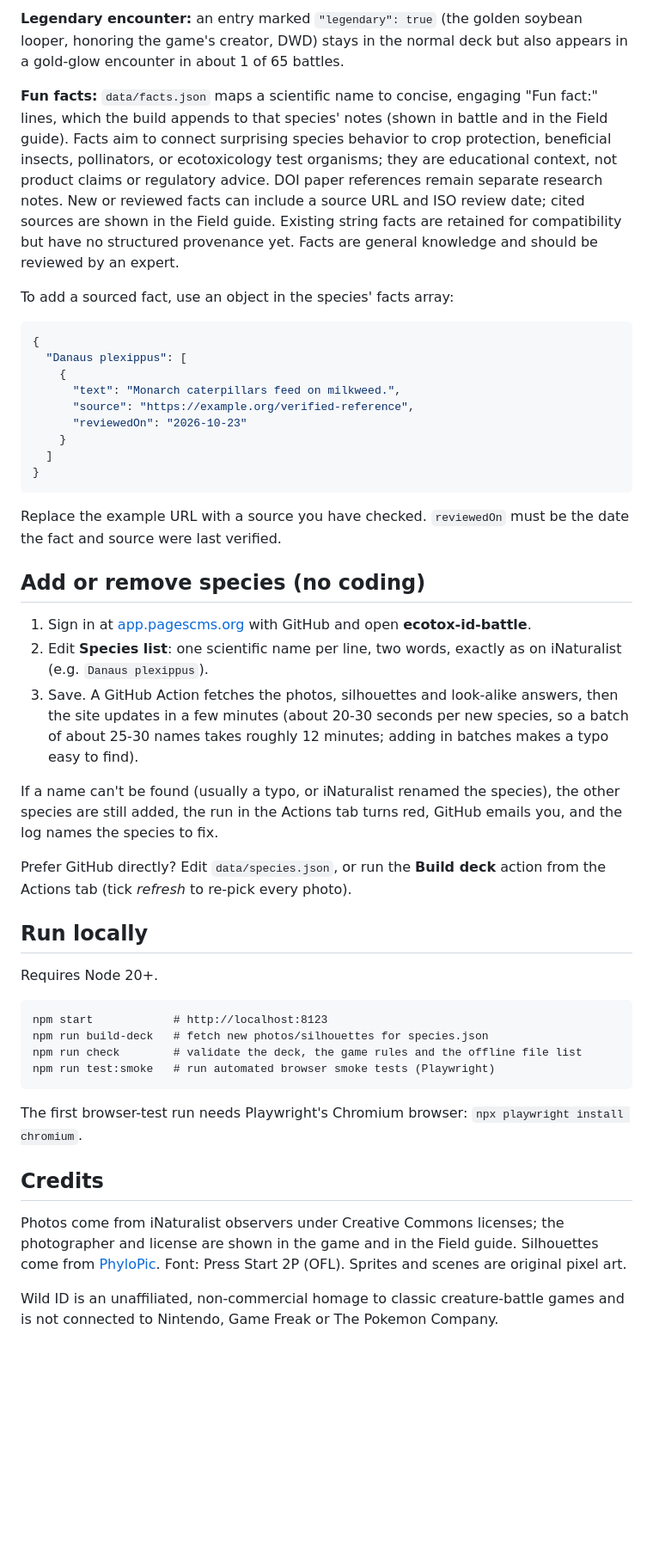
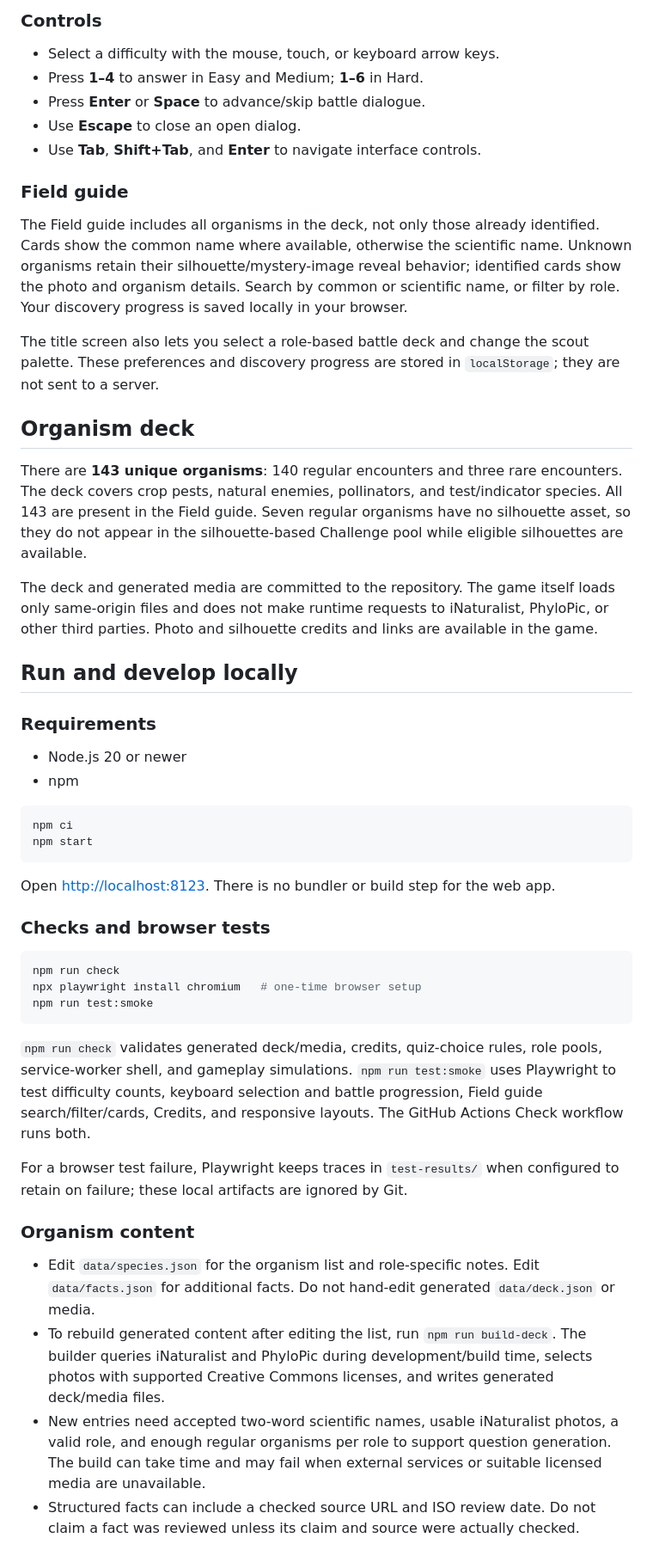
Before and after one commit to revDWD/ecotox-id, a Markdown page: README.md, the part around one of its changes. Shown at 86% size. GitHub-like rendering; blank space fills up the shorter version.

````diff
--- a/README.md
+++ b/README.md
@@ -33,50 +26,54 @@ The deck has **140 organisms** plus three rare surprises, grouped by role: **cro
 
-**Legendary encounter:** an entry marked `"legendary": true` (the golden soybean looper, honoring the game's creator, DWD) stays in the normal deck but also appears in a gold-glow encounter in about 1 of 65 battles.
+### Controls
 
-**Fun facts:** `data/facts.json` maps a scientific name to concise, engaging "Fun fact:" lines, which the build appends to that species' notes (shown in battle and in the Field guide). Facts aim to connect surprising species behavior to crop protection, beneficial insects, pollinators, or ecotoxicology test organisms; they are educational context, not product claims or regulatory advice. DOI paper references remain separate research notes. New or reviewed facts can include a source URL and ISO review date; cited sources are shown in the Field guide. Existing string facts are retained for compatibility but have no structured provenance yet. Facts are general knowledge and should be reviewed by an expert.
+- Select a difficulty with the mouse, touch, or keyboard arrow keys.
+- Press **1–4** to answer in Easy and Medium; **1–6** in Hard.
+- Press **Enter** or **Space** to advance/skip battle dialogue.
+- Use **Escape** to close an open dialog.
+- Use **Tab**, **Shift+Tab**, and **Enter** to navigate interface controls.
 
-To add a sourced fact, use an object in the species' facts array:
+### Field guide
 
-```json
-{
-  "Danaus plexippus": [
-    {
-      "text": "Monarch caterpillars feed on milkweed.",
-      "source": "https://example.org/verified-reference",
-      "reviewedOn": "2026-10-23"
-    }
-  ]
-}
+The Field guide includes all organisms in the deck, not only those already identified. Cards show the common name where available, otherwise the scientific name. Unknown organisms retain their silhouette/mystery-image reveal behavior; identified cards show the photo and organism details. Search by common or scientific name, or filter by role. Your discovery progress is saved locally in your browser.
+
+The title screen also lets you select a role-based battle deck and change the scout palette. These preferences and discovery progress are stored in `localStorage`; they are not sent to a server.
+
+## Organism deck
+
+There are **143 unique organisms**: 140 regular encounters and three rare encounters. The deck covers crop pests, natural enemies, pollinators, and test/indicator species. All 143 are present in the Field guide. Seven regular organisms have no silhouette asset, so they do not appear in the silhouette-based Challenge pool while eligible silhouettes are available.
+
+The deck and generated media are committed to the repository. The game itself loads only same-origin files and does not make runtime requests to iNaturalist, PhyloPic, or other third parties. Photo and silhouette credits and links are available in the game.
+
+## Run and develop locally
+
+### Requirements
+
+- Node.js 20 or newer
+- npm
+
+```powershell
+npm ci
+npm start
 ```
 
-Replace the example URL with a source you have checked. `reviewedOn` must be the date the fact and source were last verified.
+Open <http://localhost:8123>. There is no bundler or build step for the web app.
 
-## Add or remove species (no coding)
+### Checks and browser tests
 
-1. Sign in at [app.pagescms.org](https://app.pagescms.org) with GitHub and open **ecotox-id-battle**.
-2. Edit **Species list**: one scientific name per line, two words, exactly as on iNaturalist (e.g. `Danaus plexippus`).
-3. Save. A GitHub Action fetches the photos, silhouettes and look-alike answers, then the site updates in a few minutes (about 20-30 seconds per new species, so a batch of about 25-30 names takes roughly 12 minutes; adding in batches makes a typo easy to find).
-
-If a name can't be found (usually a typo, or iNaturalist renamed the species), the other species are still added, the run in the Actions tab turns red, GitHub emails you, and the log names the species to fix.
-
-Prefer GitHub directly? Edit `data/species.json`, or run the **Build deck** action from the Actions tab (tick *refresh* to re-pick every photo).
-
-## Run locally
-
-Requires Node 20+.
-
-```
-npm start            # http://localhost:8123
-npm run build-deck   # fetch new photos/silhouettes for species.json
-npm run check        # validate the deck, the game rules and the offline file list
-npm run test:smoke   # run automated browser smoke tests (Playwright)
+```powershell
+npm run check
+npx playwright install chromium   # one-time browser setup
+npm run test:smoke
 ```
 
-The first browser-test run needs Playwright's Chromium browser: `npx playwright install chromium`.
+`npm run check` validates generated deck/media, credits, quiz-choice rules, role pools, service-worker shell, and gameplay simulations. `npm run test:smoke` uses Playwright to test difficulty counts, keyboard selection and battle progression, Field guide search/filter/cards, Credits, and responsive layouts. The GitHub Actions Check workflow runs both.
 
-## Credits
+For a browser test failure, Playwright keeps traces in `test-results/` when configured to retain on failure; these local artifacts are ignored by Git.
 
-Photos come from iNaturalist observers under Creative Commons licenses; the photographer and license are shown in the game and in the Field guide. Silhouettes come from [PhyloPic](https://www.phylopic.org). Font: Press Start 2P (OFL). Sprites and scenes are original pixel art.
+### Organism content
 
-Wild ID is an unaffiliated, non-commercial homage to classic creature-battle games and is not connected to Nintendo, Game Freak or The Pokemon Company.
+- Edit `data/species.json` for the organism list and role-specific notes. Edit `data/facts.json` for additional facts. Do not hand-edit generated `data/deck.json` or media.
+- To rebuild generated content after editing the list, run `npm run build-deck`. The builder queries iNaturalist and PhyloPic during development/build time, selects photos with supported Creative Commons licenses, and writes generated deck/media files.
+- New entries need accepted two-word scientific names, usable iNaturalist photos, a valid role, and enough regular organisms per role to support question generation. The build can take time and may fail when external services or suitable licensed media are unavailable.
+- Structured facts can include a checked source URL and ISO review date. Do not claim a fact was reviewed unless its claim and source were actually checked.
 
````
Also changed, not shown: other parts of README.md (+35 -22 lines), AGENTS.md (+107 -71 lines).
